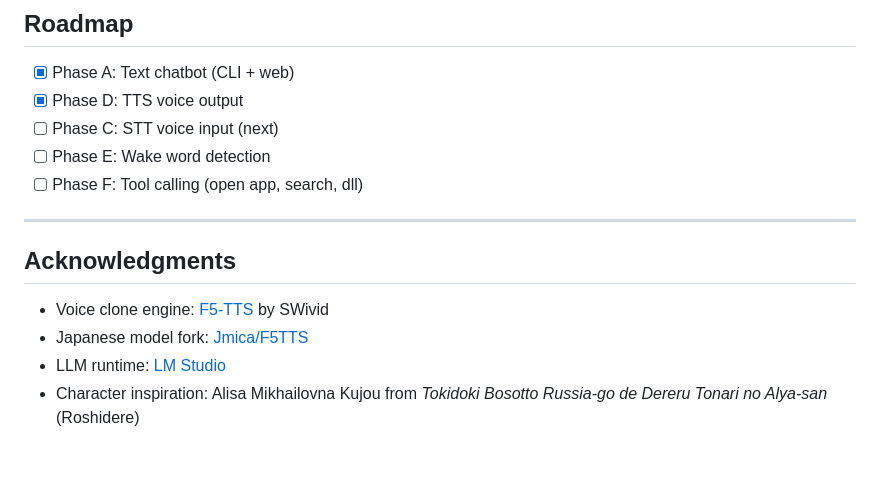
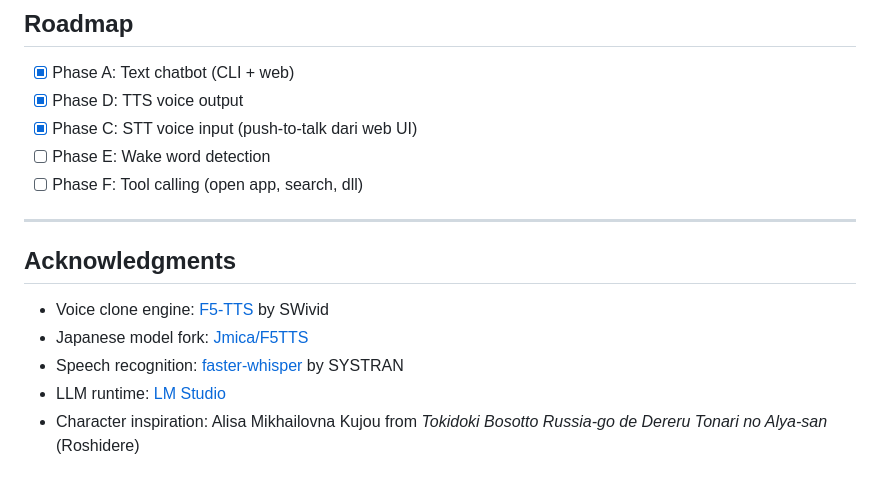
Before and after one commit to ardianto29/Alya-AI, a Markdown page: README.md, the part around one of its changes. Drawn GitHub-style.

```diff
--- a/README.md
+++ b/README.md
@@ -252,7 +315,7 @@ Alya-AI/
 
 - [x] Phase A: Text chatbot (CLI + web)
 - [x] Phase D: TTS voice output
-- [ ] Phase C: STT voice input (next)
+- [x] Phase C: STT voice input (push-to-talk dari web UI)
 - [ ] Phase E: Wake word detection
 - [ ] Phase F: Tool calling (open app, search, dll)
 
@@ -262,5 +325,6 @@ Alya-AI/
 
 - Voice clone engine: [F5-TTS](https://github.com/SWivid/F5-TTS) by SWivid
 - Japanese model fork: [Jmica/F5TTS](https://huggingface.co/Jmica/F5TTS)
+- Speech recognition: [faster-whisper](https://github.com/SYSTRAN/faster-whisper) by SYSTRAN
 - LLM runtime: [LM Studio](https://lmstudio.ai/)
 - Character inspiration: Alisa Mikhailovna Kujou from *Tokidoki Bosotto Russia-go de Dereru Tonari no Alya-san* (Roshidere)
```
Also changed, not shown: other parts of README.md (+68 -5 lines).
